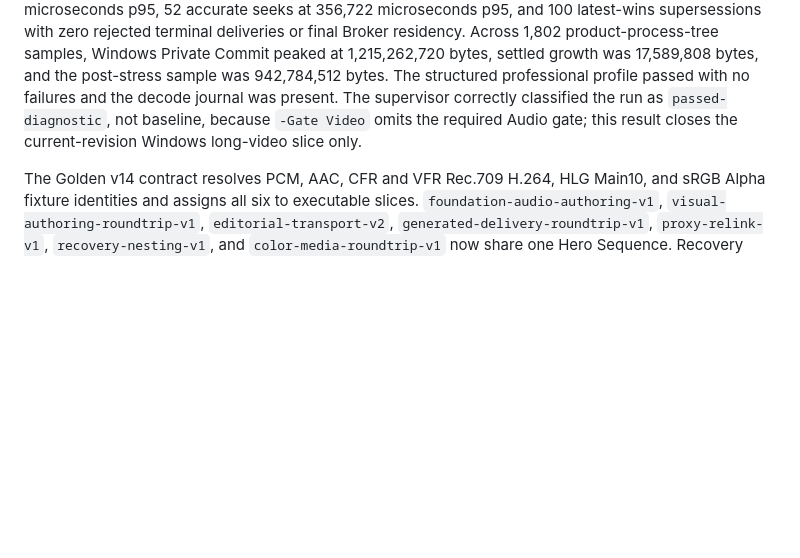
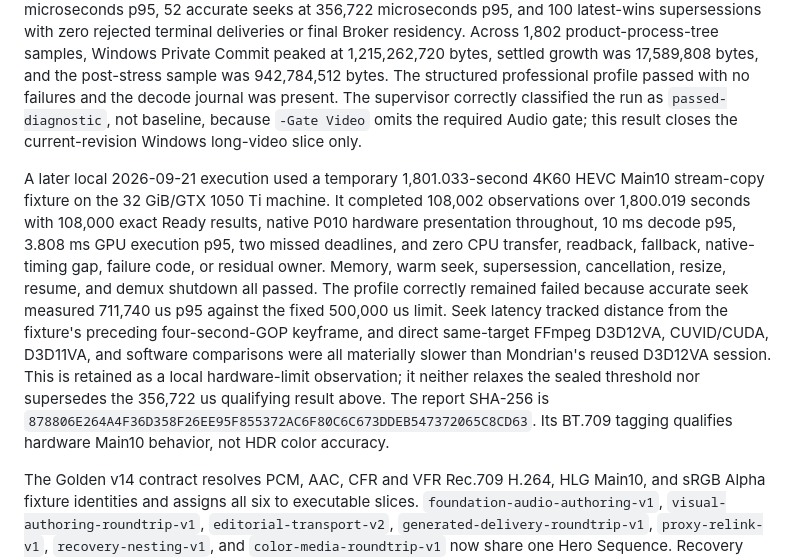
Before and after one commit to shaloong/mondrian, a Markdown page: docs/dev/reference-validation.md, the part around the change. Rendered like a GitHub page; blank space fills up the shorter version.

```diff
--- a/docs/dev/reference-validation.md
+++ b/docs/dev/reference-validation.md
@@ -775,6 +775,23 @@ supervisor correctly classified the run as `passed-diagnostic`, not baseline,
 because `-Gate Video` omits the required Audio gate; this result closes the
 current-revision Windows long-video slice only.
 
+A later local 2026-09-21 execution used a temporary 1,801.033-second 4K60 HEVC
+Main10 stream-copy fixture on the 32 GiB/GTX 1050 Ti machine. It completed
+108,002 observations over 1,800.019 seconds with 108,000 exact Ready results,
+native P010 hardware presentation throughout, 10 ms decode p95, 3.808 ms GPU
+execution p95, two missed deadlines, and zero CPU transfer, readback, fallback,
+native-timing gap, failure code, or residual owner. Memory, warm seek,
+supersession, cancellation, resize, resume, and demux shutdown all passed. The
+profile correctly remained failed because accurate seek measured 711,740 us p95
+against the fixed 500,000 us limit. Seek latency tracked distance from the
+fixture's preceding four-second-GOP keyframe, and direct same-target FFmpeg
+D3D12VA, CUVID/CUDA, D3D11VA, and software comparisons were all materially
+slower than Mondrian's reused D3D12VA session. This is retained as a local
+hardware-limit observation; it neither relaxes the sealed threshold nor
+supersedes the 356,722 us qualifying result above. The report SHA-256 is
+`878806E264A4F36D358F26EE95F855372AC6F80C6C673DDEB547372065C8CD63`.
+Its BT.709 tagging qualifies hardware Main10 behavior, not HDR color accuracy.
+
 The Golden v14 contract resolves PCM, AAC, CFR and
 VFR Rec.709 H.264, HLG Main10, and sRGB Alpha fixture identities and assigns
 all six to executable slices.
```
Also changed, not shown: docs/dev/color-commercialization-handoff.md (+41 -4 lines).
